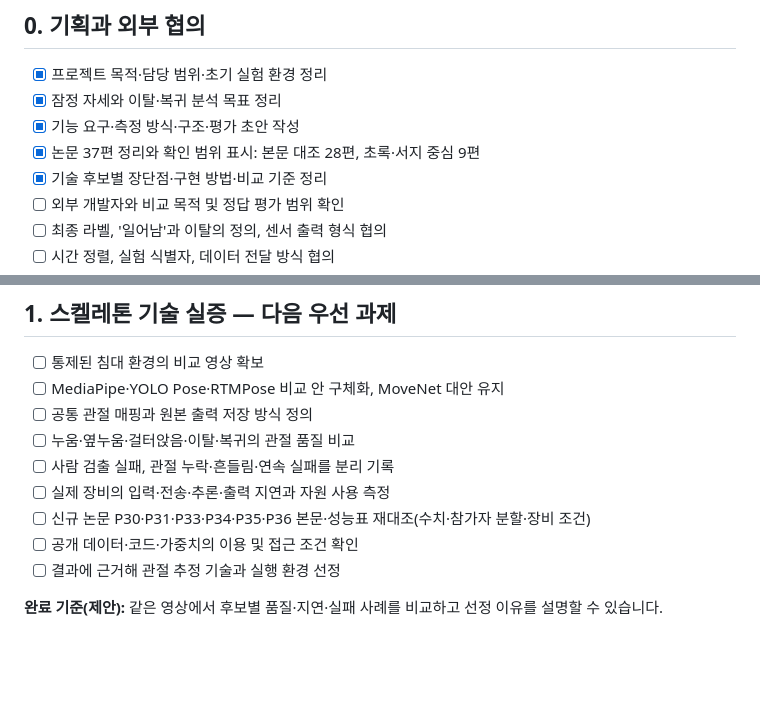
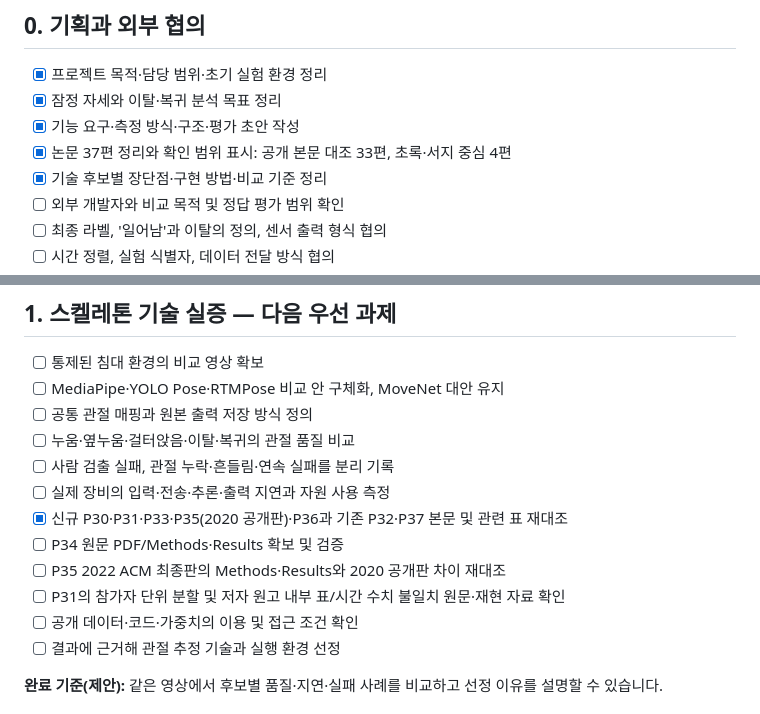
Before and after one commit to zntks1234/bed-pose-skeleton-ai, a Markdown page: ROADMAP.md, 2 parts joined by grey strips. Drawn GitHub-style; blank space fills up the shorter version.

Commit message:
docs: verify P30-P37 against paper methods, datasets, tables and limitations

```diff
--- a/ROADMAP.md
+++ b/ROADMAP.md
@@ -11,7 +11,7 @@
 - [x] 프로젝트 목적·담당 범위·초기 실험 환경 정리
 - [x] 잠정 자세와 이탈·복귀 분석 목표 정리
 - [x] 기능 요구·측정 방식·구조·평가 초안 작성
-- [x] 논문 37편 정리와 확인 범위 표시: 본문 대조 28편, 초록·서지 중심 9편
+- [x] 논문 37편 정리와 확인 범위 표시: 공개 본문 대조 33편, 초록·서지 중심 4편
 - [x] 기술 후보별 장단점·구현 방법·비교 기준 정리
 - [ ] 외부 개발자와 비교 목적 및 정답 평가 범위 확인
 - [ ] 최종 라벨, '일어남'과 이탈의 정의, 센서 출력 형식 협의
@@ -28,7 +28,10 @@
 - [ ] 누움·옆누움·걸터앉음·이탈·복귀의 관절 품질 비교
 - [ ] 사람 검출 실패, 관절 누락·흔들림·연속 실패를 분리 기록
 - [ ] 실제 장비의 입력·전송·추론·출력 지연과 자원 사용 측정
-- [ ] 신규 논문 P30·P31·P33·P34·P35·P36 본문·성능표 재대조(수치·참가자 분할·장비 조건)
+- [x] 신규 P30·P31·P33·P35(2020 공개판)·P36과 기존 P32·P37 본문 및 관련 표 재대조
+- [ ] P34 원문 PDF/Methods·Results 확보 및 검증
+- [ ] P35 2022 ACM 최종판의 Methods·Results와 2020 공개판 차이 재대조
+- [ ] P31의 참가자 단위 분할 및 저자 원고 내부 표/시간 수치 불일치 원문·재현 자료 확인
 - [ ] 공개 데이터·코드·가중치의 이용 및 접근 조건 확인
 - [ ] 결과에 근거해 관절 추정 기술과 실행 환경 선정
 
```
